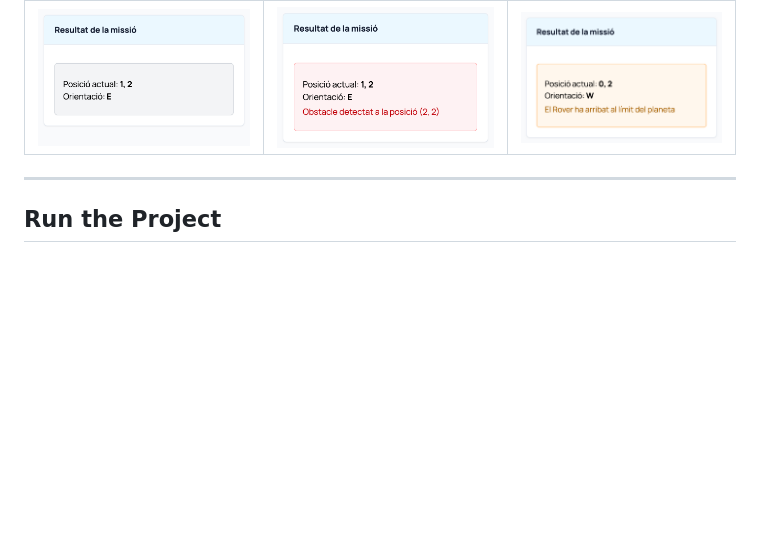
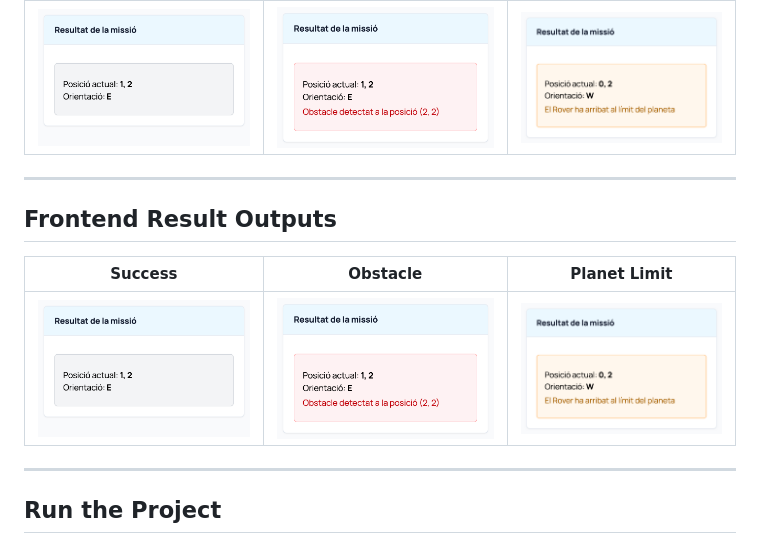
Before and after one commit to zeliuk/housfy-mars-rover-mission, a Markdown page: README.md, the part around the change. Rendered like a GitHub page; blank space fills up the shorter version.

```diff
--- a/README.md
+++ b/README.md
@@ -244,6 +244,14 @@ If an error occurs during execution:
 
 ---
 
+## Frontend Result Outputs
+
+| Success | Obstacle | Planet Limit |
+|--------|----------|------------|
+| ![](screenshots/frontend_output_ok.png) | ![](screenshots/frontend_output_obstacle.png) | ![](screenshots/frontend_output_limit.png) |
+
+---
+
 ## Run the Project
 
 ### Requirements
```
